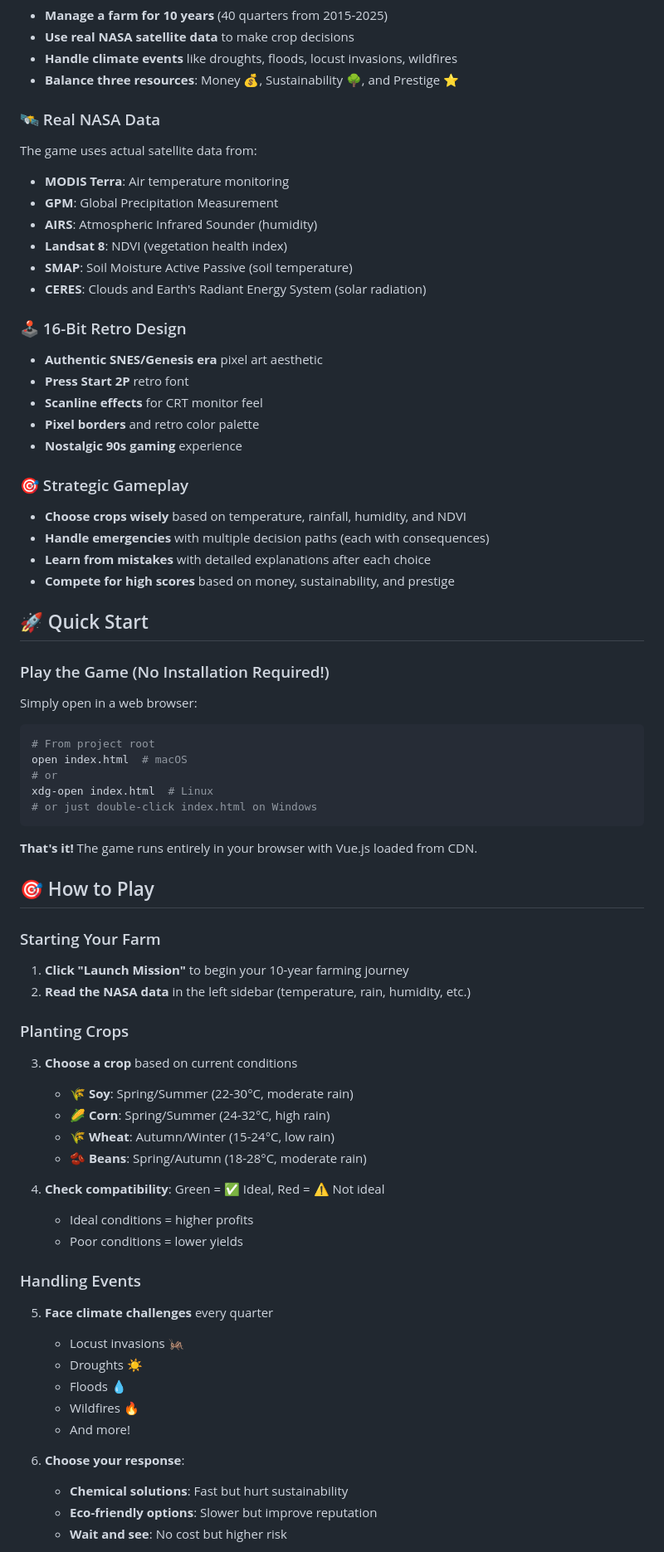
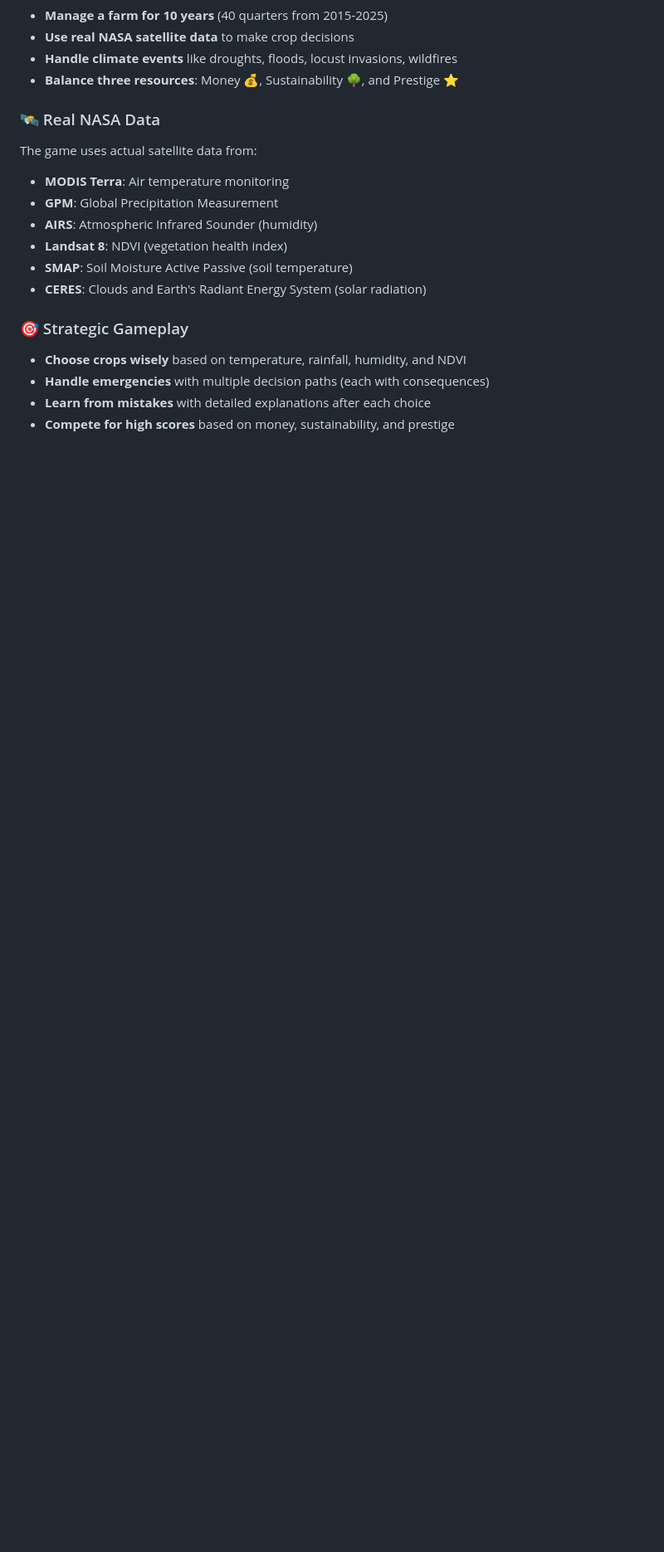
Before and after one commit to coelhoxyz/vilaj, a Markdown page: README.md, the part around one of its changes. Shown at 83% size. Drawn GitHub-style; blank space fills up the shorter version.

````diff
--- a/README.md
+++ b/README.md
@@ -23,62 +33,9 @@ The game uses actual satellite data from:
 - **SMAP**: Soil Moisture Active Passive (soil temperature)
 - **CERES**: Clouds and Earth's Radiant Energy System (solar radiation)
 
-### 🕹️ 16-Bit Retro Design
-- **Authentic SNES/Genesis era** pixel art aesthetic
-- **Press Start 2P** retro font
-- **Scanline effects** for CRT monitor feel
-- **Pixel borders** and retro color palette
-- **Nostalgic 90s gaming** experience
-
 ### 🎯 Strategic Gameplay
 - **Choose crops wisely** based on temperature, rainfall, humidity, and NDVI
 - **Handle emergencies** with multiple decision paths (each with consequences)
 - **Learn from mistakes** with detailed explanations after each choice
 - **Compete for high scores** based on money, sustainability, and prestige
 
-## 🚀 Quick Start
-
-### Play the Game (No Installation Required!)
-
-Simply open in a web browser:
-
-```bash
-# From project root
-open index.html  # macOS
-# or
-xdg-open index.html  # Linux
-# or just double-click index.html on Windows
-```
-
-**That's it!** The game runs entirely in your browser with Vue.js loaded from CDN.
-
-## 🎯 How to Play
-
-### Starting Your Farm
-1. **Click "Launch Mission"** to begin your 10-year farming journey
-2. **Read the NASA data** in the left sidebar (temperature, rain, humidity, etc.)
-
-### Planting Crops
-3. **Choose a crop** based on current conditions
-   - 🌾 **Soy**: Spring/Summer (22-30°C, moderate rain)
-   - 🌽 **Corn**: Spring/Summer (24-32°C, high rain)
-   - 🌾 **Wheat**: Autumn/Winter (15-24°C, low rain)
-   - 🫘 **Beans**: Spring/Autumn (18-28°C, moderate rain)
-
-4. **Check compatibility**: Green = ✅ Ideal, Red = ⚠️ Not ideal
-   - Ideal conditions = higher profits
-   - Poor conditions = lower yields
-
-### Handling Events
-5. **Face climate challenges** every quarter
-   - Locust invasions 🦗
-   - Droughts ☀️
-   - Floods 💧
-   - Wildfires 🔥
-   - And more!
-
-6. **Choose your response**:
-   - **Chemical solutions**: Fast but hurt sustainability
-   - **Eco-friendly options**: Slower but improve reputation
-   - **Wait and see**: No cost but higher risk
-
````
Also changed, not shown: other parts of README.md (+23 -183 lines).
